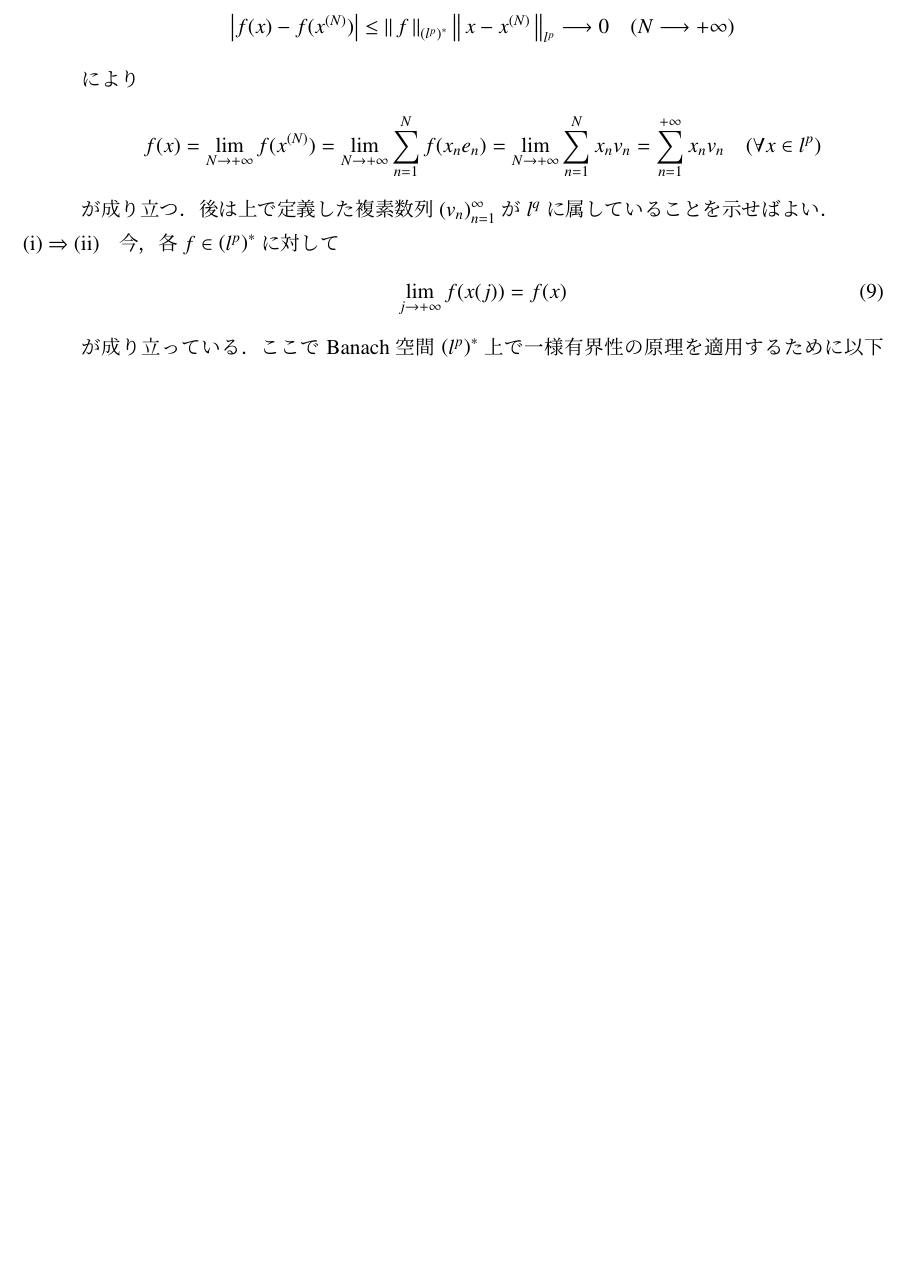
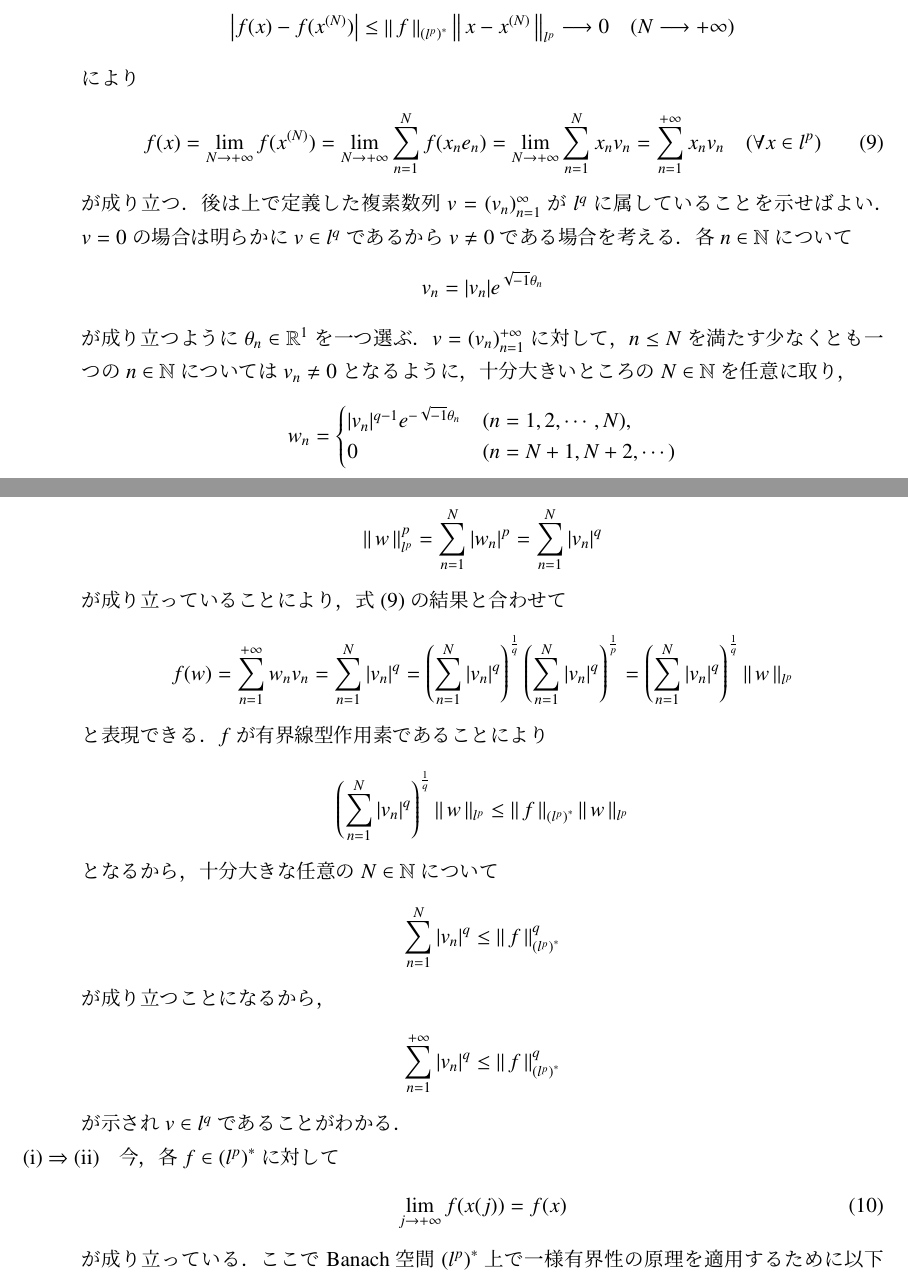
Before and after one commit to gingernine/test, a LaTeX document (functional_analysis/functional_analysis.tex, which reads functional_analysis/report.tex): part of page 18 of 21 before the commit and two parts of pages 18 and 19 of 22 after it, the two joined at a grey line, cut so that both start at the same text, the shorter picture padded with empty space. Compiled offline with pLaTeX and dvipdfmx.

Commit message:
2017/08/02

```diff
--- a/functional_analysis/report.tex
+++ b/functional_analysis/report.tex
@@ -923,10 +923,45 @@ $x=(x_n)_{n=1}^{\infty} \in l^p$に対し，次の(i),\ (ii)が同値である
 			f(x) = \lim_{N \to +\infty} f(x^{(N)})
 			= \lim_{N \to +\infty} \sum_{n=1}^{N} f(x_n e_n)
 			= \lim_{N \to +\infty} \sum_{n=1}^{N} x_n v_n
-			= \sum_{n=1}^{+\infty} x_n v_n \quad (\forall x \in l^p)
+			= \sum_{n=1}^{+\infty} x_n v_n \quad (\forall x \in l^p) \label{eq:func_analy_Q13_3}
 		\end{align}
-		が成り立つ．後は上で定義した複素数列$(v_n)_{n=1}^{\infty}$が$l^q$に属していることを示せばよい．
-
+		が成り立つ．後は上で定義した複素数列$v = (v_n)_{n=1}^{\infty}$が$l^q$に属していることを示せばよい．
+		$v = 0$の場合は明らかに$v \in l^q$であるから$v \neq 0$である場合を考える．
+		各$n \in \N$について
+		\begin{align}
+			v_n = |v_n| \exp{\sqrt{-1} \theta_n}
+		\end{align}
+		が成り立つように$\theta_n \in \R^1$を一つ選ぶ．$v = (v_n)_{n=1}^{+\infty}$に対して，$n \leq N$を満たす少なくとも一つの$n \in \N$
+		については$v_n \neq 0$となるように，十分大きいところの$N \in \N$を任意に取り，
+		\begin{align}
+			w_n = \begin{cases}
+				|v_n|^{q-1} \exp{- \sqrt{-1} \theta_n} & (n = 1,2,\cdots,N), \\
+				0 & (n = N+1, N+2, \cdots)
+			\end{cases}
+		\end{align}
+		として複素数列$w = (w_n)_{n=1}^{+\infty}$を作る．有限個を除いて0となる数列だから$w \in l^p$であり，
+		\begin{align}
+			\Norm{w}{l^p}^p = \sum_{n=1}^{N} |w_n|^p = \sum_{n=1}^{N} |v_n|^q
+		\end{align}
+		が成り立っていることにより，式(\refeq{eq:func_analy_Q13_3})の結果と合わせて
+		\begin{align}
+			f(w) = \sum_{n=1}^{+\infty} w_n v_n = \sum_{n=1}^{N} |v_n|^q
+			= \left( \sum_{n=1}^{N} |v_n|^q \right)^{\frac{1}{q}}\left( \sum_{n=1}^{N} |v_n|^q \right)^{\frac{1}{p}}
+			= \left( \sum_{n=1}^{N} |v_n|^q \right)^{\frac{1}{q}} \Norm{w}{l^p}
+		\end{align}
+		と表現できる．$f$が有界線型作用素であることにより
+		\begin{align}
+			\left( \sum_{n=1}^{N} |v_n|^q \right)^{\frac{1}{q}} \Norm{w}{l^p} \leq \Norm{f}{\left(l^p\right)^*} \Norm{w}{l^p}
+		\end{align}
+		となるから，十分大きな任意の$N \in \N$について
+		\begin{align}
+			\sum_{n=1}^{N} |v_n|^q \leq \Norm{f}{\left(l^p\right)^*}^q
+		\end{align}
+		が成り立つことになるから，
+		\begin{align}
+			\sum_{n=1}^{+\infty} |v_n|^q \leq \Norm{f}{\left(l^p\right)^*}^q
+		\end{align}
+		が示され$v \in l^q$であることがわかる．
 	\item[\rm{(i)} $\Rightarrow$ \rm{(ii)}]
 		今，各$f \in \left(l^p\right)^*$に対して
 		\begin{align}
```
Also changed, not shown: functional_analysis/functional_analysis.pdf, functional_analysis/report.tex (6 more changed lines), 5 other files.
